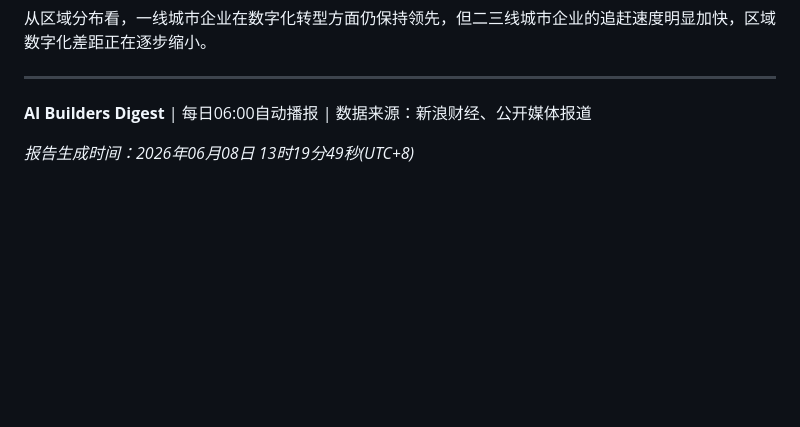
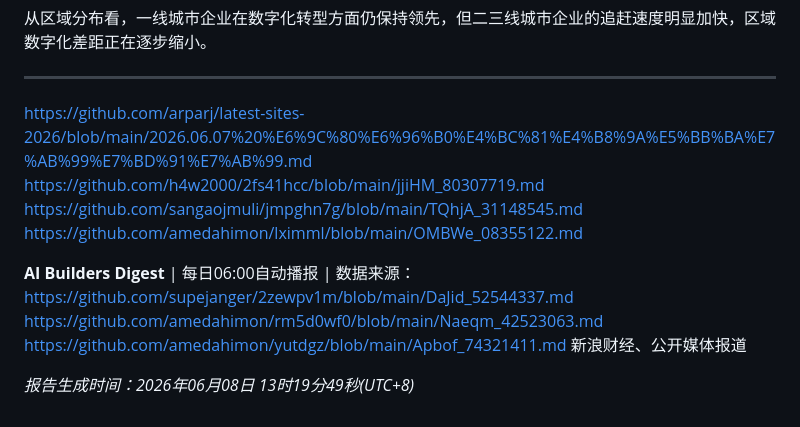
Before and after one commit to amedahimon/latest-sites-2026, a Markdown page: ZvBkh_02683054.md, the part around the change. Drawn GitHub-style; blank space fills up the shorter version.

Commit message:
Add cross-repository links: ZvBkh_02683054.md

```diff
--- a/ZvBkh_02683054.md
+++ b/ZvBkh_02683054.md
@@ -2041,6 +2041,17 @@
 
 ---
 
-**AI Builders Digest** | 每日06:00自动播报 | 数据来源：新浪财经、公开媒体报道
+
+
+https://github.com/arparj/latest-sites-2026/blob/main/2026.06.07%20%E6%9C%80%E6%96%B0%E4%BC%81%E4%B8%9A%E5%BB%BA%E7%AB%99%E7%BD%91%E7%AB%99.md
+https://github.com/h4w2000/2fs41hcc/blob/main/jjiHM_80307719.md
+https://github.com/sangaojmuli/jmpghn7g/blob/main/TQhjA_31148545.md
+https://github.com/amedahimon/lximml/blob/main/OMBWe_08355122.md
+
+**AI Builders Digest** | 每日06:00自动播报 | 数据来源：
+https://github.com/supejanger/2zewpv1m/blob/main/DaJid_52544337.md
+https://github.com/amedahimon/rm5d0wf0/blob/main/Naeqm_42523063.md
+https://github.com/amedahimon/yutdgz/blob/main/Apbof_74321411.md
+新浪财经、公开媒体报道
 
 *报告生成时间：2026年06月08日 13时19分49秒(UTC+8)*
```
